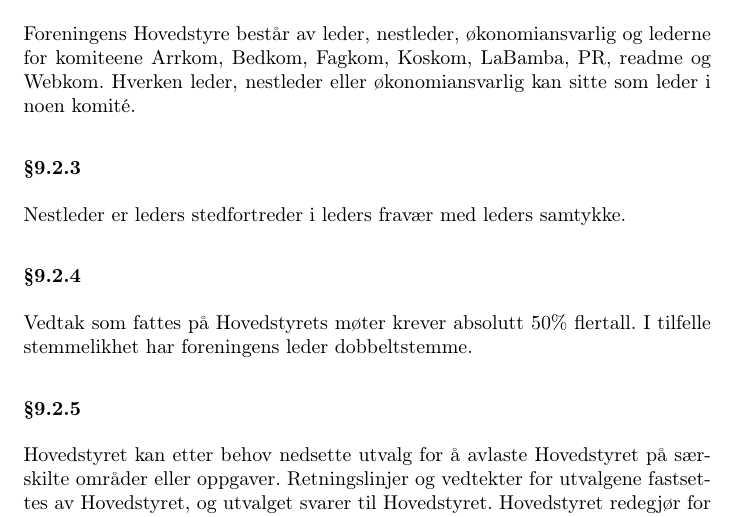
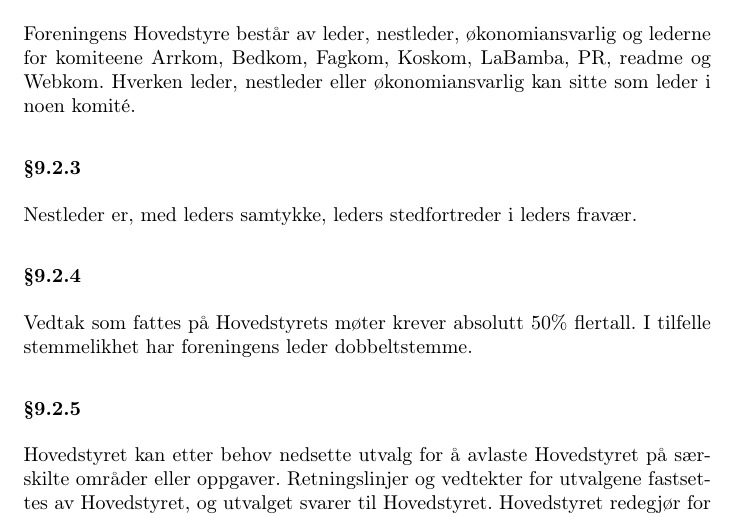
Before and after one commit to abakus-ntnu/statutter, a LaTeX document (abakus-statutter.tex, which reads abakus-statutter/09-organisasjon.tex): part of page 12 of 15, cut so that both start at the same text. Compiled offline with pdfLaTeX.

Commit message:
§9.2.3 flytte leddsetning

```diff
--- a/abakus-statutter/09-organisasjon.tex
+++ b/abakus-statutter/09-organisasjon.tex
@@ -26,7 +26,7 @@ lederne for komiteene Arrkom, Bedkom, Fagkom, Koskom, LaBamba, PR, readme og Web
 Hverken leder, nestleder eller økonomiansvarlig kan sitte som leder i noen komité.
 
 \subsubsection{}
-Nestleder er leders stedfortreder i leders fravær med leders samtykke.
+Nestleder er, med leders samtykke, leders stedfortreder i leders fravær.
 
 \subsubsection{}
 Vedtak som fattes på Hovedstyrets møter krever absolutt 50\% flertall. I
```
